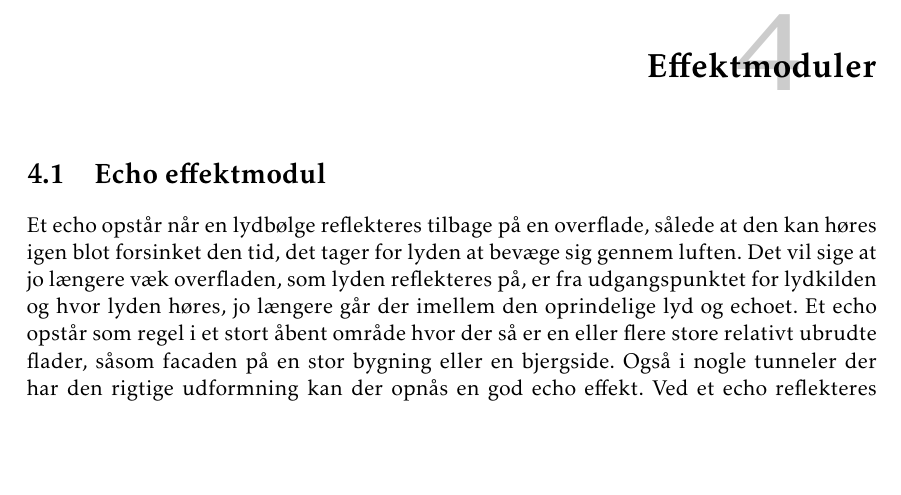
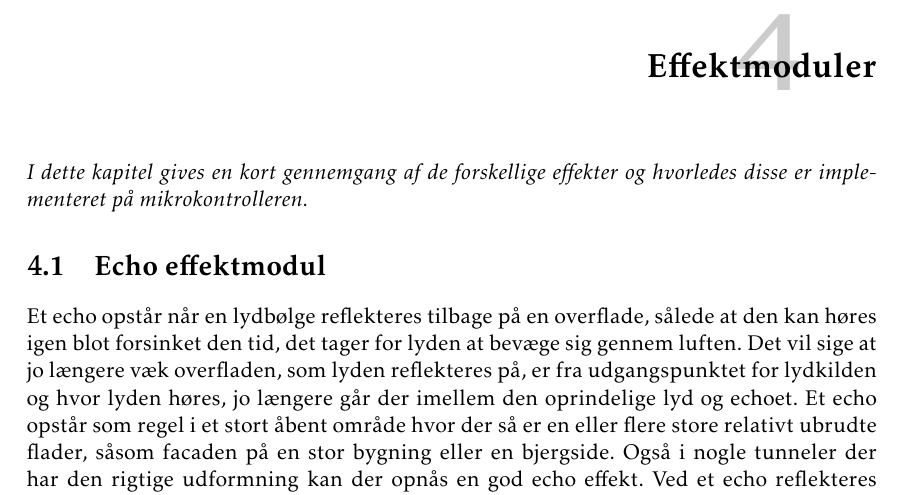
Before and after one commit to jorn/F18.GR3, a LaTeX book (rapport.tex, which reads section/dsp.tex): part of page 31 of 52, cut so that both start at the same text, the shorter picture padded with empty space. Compiled offline with pdfLaTeX.

Commit message:
kort intro til kapitel 4

```diff
--- a/section/dsp.tex
+++ b/section/dsp.tex
@@ -1,4 +1,6 @@
 \chapter{Effektmoduler}\label{chap:DSP}
+\emph{I dette kapitel gives en kort gennemgang af de forskellige effekter og hvorledes disse er implementeret på mikrokontrolleren.}
+
 
 \section{Echo effektmodul}\label{sec:echo}
 Et echo opstår når en lydbølge reflekteres tilbage på en overflade, sålede at den kan høres igen blot forsinket den tid, det tager for lyden at bevæge sig gennem luften.
```
